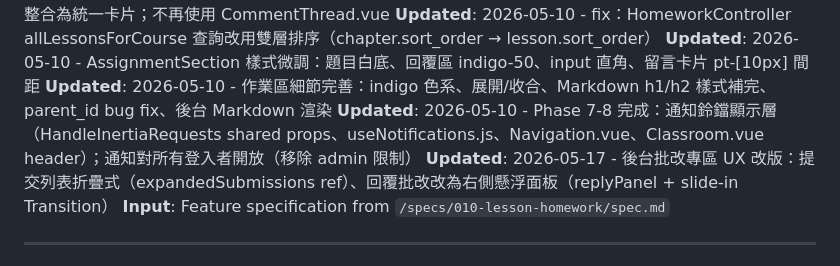
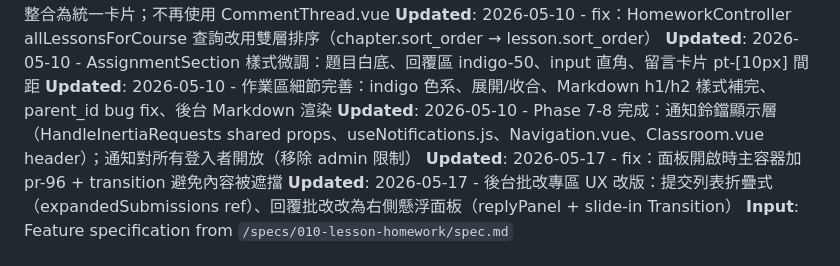
Before and after one commit to keroyu/yue_online_lessons, a Markdown page: specs/010-lesson-homework/plan.md, the part around the change. Rendered like a GitHub page.

```diff
--- a/specs/010-lesson-homework/plan.md
+++ b/specs/010-lesson-homework/plan.md
@@ -8,6 +8,7 @@
 **Updated**: 2026-05-10 - AssignmentSection 樣式微調：題目白底、回覆區 indigo-50、input 直角、留言卡片 pt-[10px] 間距
 **Updated**: 2026-05-10 - 作業區細節完善：indigo 色系、展開/收合、Markdown h1/h2 樣式補完、parent_id bug fix、後台 Markdown 渲染
 **Updated**: 2026-05-10 - Phase 7-8 完成：通知鈴鐺顯示層（HandleInertiaRequests shared props、useNotifications.js、Navigation.vue、Classroom.vue header）；通知對所有登入者開放（移除 admin 限制）
+**Updated**: 2026-05-17 - fix：面板開啟時主容器加 pr-96 + transition 避免內容被遮擋
 **Updated**: 2026-05-17 - 後台批改專區 UX 改版：提交列表折疊式（expandedSubmissions ref）、回覆批改改為右側懸浮面板（replyPanel + slide-in Transition）
 **Input**: Feature specification from `/specs/010-lesson-homework/spec.md`
 
```
Also changed, not shown: specs/010-lesson-homework/spec.md (+2 -1 lines), specs/010-lesson-homework/tasks.md (+1 -0 lines).
